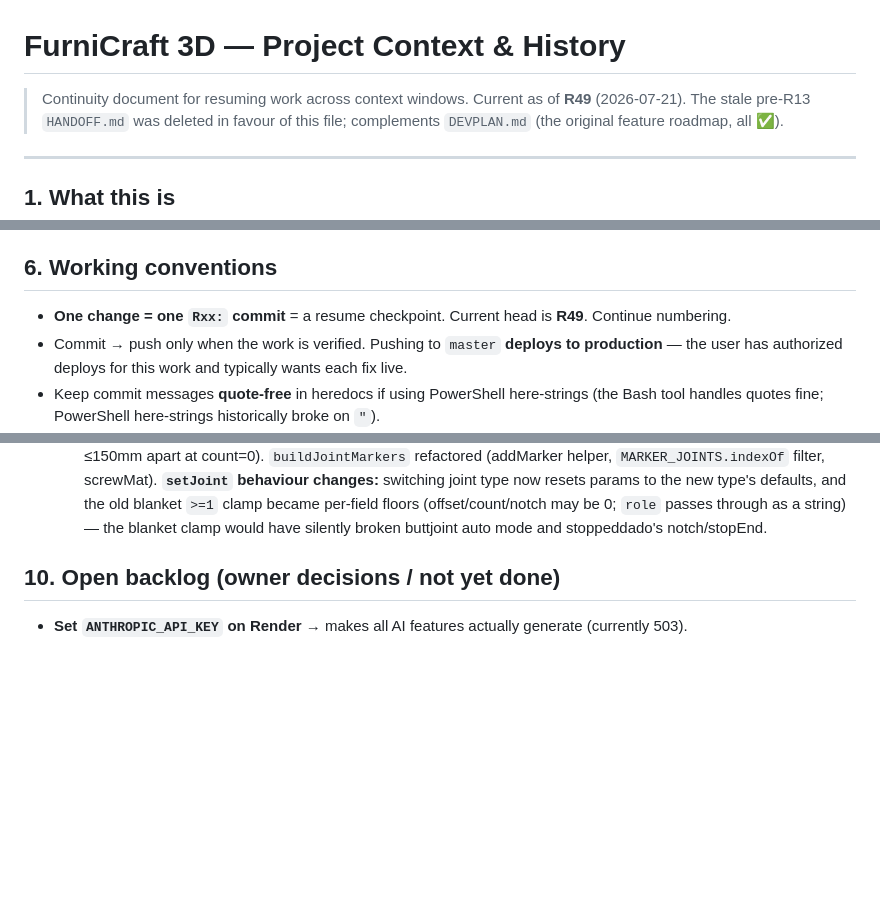
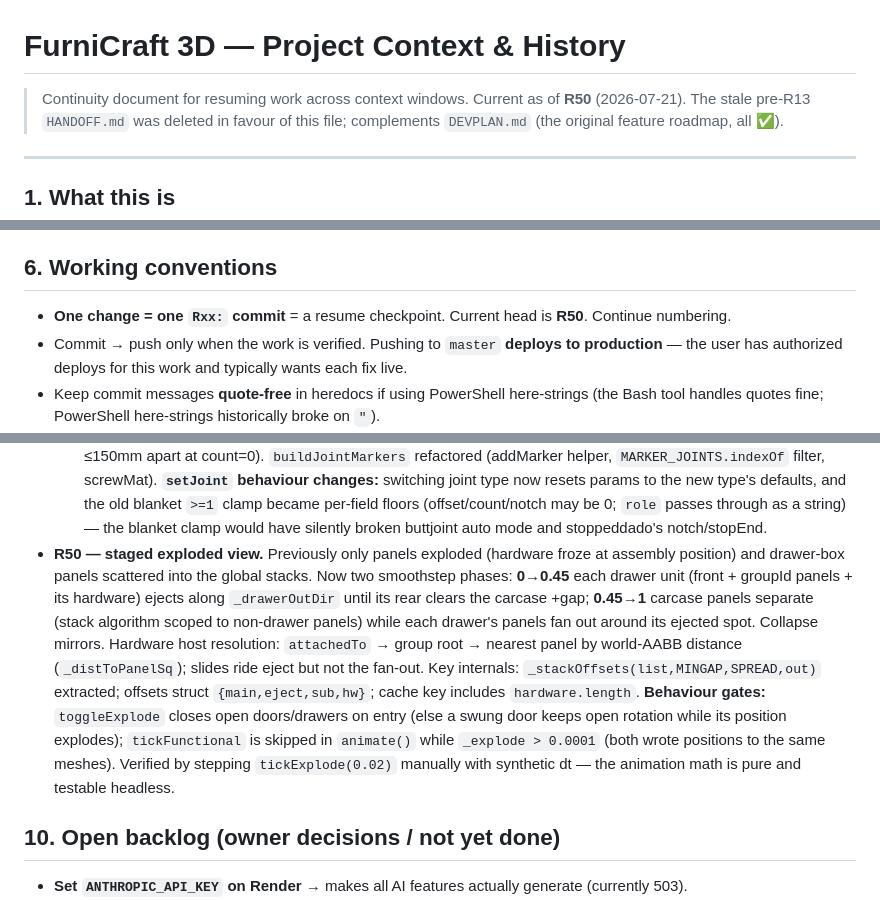
Before and after one commit to 25nikael/furnicraft-3d, a Markdown page: CONTEXT.md, 3 parts joined by grey strips. Drawn GitHub-style; blank space fills up the shorter version.

Commit message:
docs: update CONTEXT.md through R50 (staged exploded view)
Co-Authored-By: Claude Opus 4.8 <noreply@anthropic.com>

```diff
--- a/CONTEXT.md
+++ b/CONTEXT.md
@@ -1,6 +1,6 @@
 # FurniCraft 3D — Project Context & History
 
-> Continuity document for resuming work across context windows. Current as of **R49** (2026‑07‑21).
+> Continuity document for resuming work across context windows. Current as of **R50** (2026‑07‑21).
 > The stale pre‑R13 `HANDOFF.md` was deleted in favour of this file; complements `DEVPLAN.md` (the original feature roadmap, all ✅).
 
 ---
@@ -72,7 +72,7 @@ Production needs `DATABASE_URL`; there is none locally. Use the **in‑memory de
 
 ## 6. Working conventions
 
-- **One change = one `Rxx:` commit** = a resume checkpoint. Current head is **R49**. Continue numbering.
+- **One change = one `Rxx:` commit** = a resume checkpoint. Current head is **R50**. Continue numbering.
 - Commit → push only when the work is verified. Pushing to `master` **deploys to production** — the user has authorized deploys for this work and typically wants each fix live.
 - Keep commit messages **quote‑free** in heredocs if using PowerShell here‑strings (the Bash tool handles quotes fine; PowerShell here‑strings historically broke on `"`).
 - After a deploy, remind the user to hard‑refresh (Ctrl+Shift+R).
@@ -129,6 +129,7 @@ Foundation → **B1** hardware catalog, **B2** functional doors/drawers, **A1**
 - **R48–R49 (agent‑orchestrated hardware + joinery expansion)** — a multi‑agent Workflow researched supplier catalogs (6 parallel sweeps, 81 candidates), deduped against the existing catalog, ranked by real‑world usage, generated defs, and adversarially verified each (engine API / mounting‑face geometry / dimensional realism). Run had to be resumed 3× across session‑limit windows (`resumeFromRunId` caching); the final verify pass was rewritten **serially** (1 agent at a time, combined 3‑lens verifier, context via scratchpad files) to keep token burn/sec low.
   - **R48 — 10 hardware types** in `HW_DEFS`: `screw` (chipboard 4×40), `bumper`, `magcatch`, `leveler`, `minifix`, `euroscrew`, `confirmat`, `cornerblock`, `cuppull`, `edgepull`. Purely additive — catalog grid/params panel/finish picker/cut sheet all render from `HW_DEFS` generically; `HW_PRICE_DEFAULT` extended. Ranks 11–18 (damper, roller catch, TIP‑ON, threaded insert, cross dowel, figure‑8, Z‑clip, corner brace) are researched + dimensioned but not coded — in the workflow output at the session tasks dir if wanted later.
   - **R49 — 6 joinery types**: cut joints `stoppeddado` (notch=1 → shelf‑corner notch mode), `tonguegroove` (tongue half; mate = existing groove), `halflap`, `mortisetenon` (`role` tenon|mortise), `loosetenon` (Domino‑style, count slots) — all exact AABB removals via `subtractBox`; marker joint `buttjoint` (auto screw layout: 25mm inset, ≤150mm apart at count=0). `buildJointMarkers` refactored (addMarker helper, `MARKER_JOINTS.indexOf` filter, screwMat). **`setJoint` behaviour changes:** switching joint type now resets params to the new type's defaults, and the old blanket `>=1` clamp became per‑field floors (offset/count/notch may be 0; `role` passes through as a string) — the blanket clamp would have silently broken buttjoint auto mode and stoppeddado's notch/stopEnd.
+- **R50 — staged exploded view.** Previously only panels exploded (hardware froze at assembly position) and drawer-box panels scattered into the global stacks. Now two smoothstep phases: **0→0.45** each drawer unit (front + groupId panels + its hardware) ejects along `_drawerOutDir` until its rear clears the carcase +gap; **0.45→1** carcase panels separate (stack algorithm scoped to non‑drawer panels) while each drawer's panels fan out around its ejected spot. Collapse mirrors. Hardware host resolution: `attachedTo` → group root → nearest panel by world‑AABB distance (`_distToPanelSq`); slides ride eject but not the fan‑out. Key internals: `_stackOffsets(list,MINGAP,SPREAD,out)` extracted; offsets struct `{main,eject,sub,hw}`; cache key includes `hardware.length`. **Behaviour gates:** `toggleExplode` closes open doors/drawers on entry (else a swung door keeps open rotation while its position explodes); `tickFunctional` is skipped in `animate()` while `_explode > 0.0001` (both wrote positions to the same meshes). Verified by stepping `tickExplode(0.02)` manually with synthetic dt — the animation math is pure and testable headless.
 
 ## 10. Open backlog (owner decisions / not yet done)
 
```
